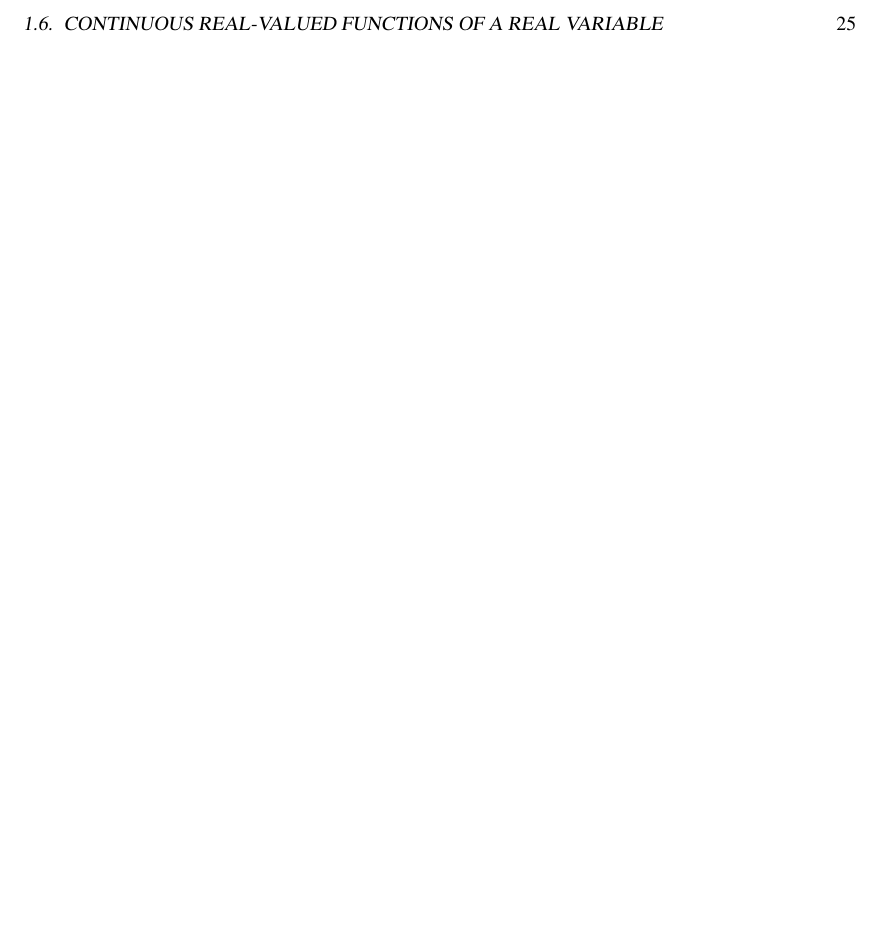
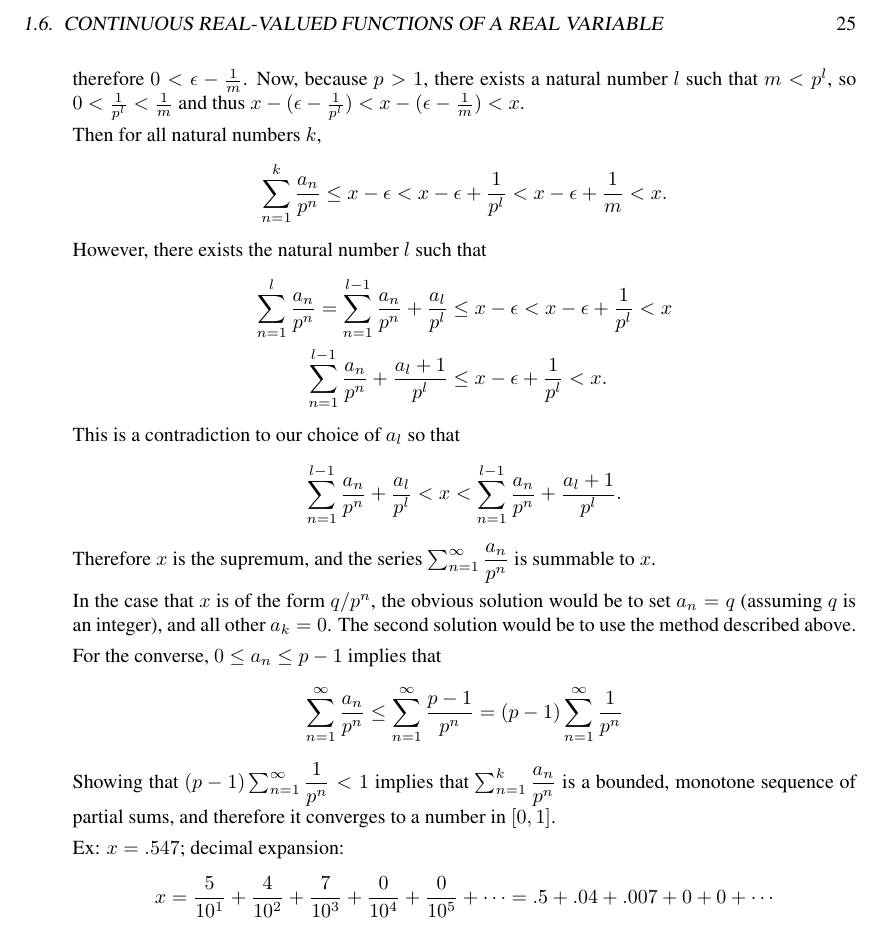
Before and after one commit to dloiolb/Royden_Real_Analysis, a LaTeX book (royden.tex, which reads chapters/chapter01.tex): part of page 31 of 79, cut so that both start at the same text, the shorter picture padded with empty space. Compiled offline with pdfLaTeX.

Commit message:
problem 44

```diff
--- a/chapters/chapter01.tex
+++ b/chapters/chapter01.tex
@@ -837,3 +861,28 @@ Let $\{a_n \}$ and $\{b_n \}$ be sequences of real numbers.
+	Now, by the Archimedean Property, there exists a natural number $m$ such that $\frac{1}{m} < \epsilon$; therefore $0 < \epsilon-\frac{1}{m}$.
+	Now, because $p>1$, there exists a natural number $l$ such that $m<p^l$, so $0<\frac{1}{p^l}<\frac{1}{m}$ and thus $x-(\epsilon-\frac{1}{p^l})<x-(\epsilon-\frac{1}{m})<x$.\par
+	Then for all natural numbers $k$,
+	\[
+		\sum_{n=1}^k \frac{a_n}{p^n} \le x-\epsilon< x-\epsilon+\frac{1}{p^l}<x-\epsilon+\frac{1}{m}< x.
+	\]
+	However, there exists the natural number $l$ such that
+	\begin{align*}
+		\sum_{n=1}^l \frac{a_n}{p^n} = \sum_{n=1}^{l-1} \frac{a_n}{p^n} + \frac{a_l}{p^l}&\le x-\epsilon < x-\epsilon+\frac{1}{p^l}< x\\
+		\sum_{n=1}^{l-1} \frac{a_n}{p^n} + \frac{a_l+1}{p^l}& \le x-\epsilon +\frac{1}{p^l}<x.
+	\end{align*}
+	This is a contradiction to our choice of $a_l$ so that
+	\[
+		\sum_{n=1}^{l-1} \frac{a_n}{p^n} + \frac{a_l}{p^l} < x <  \sum_{n=1}^{l-1} \frac{a_n}{p^n} + \frac{a_l+1}{p^l}.
+	\]
+	Therefore $x$ is the supremum, and the series $\sum_{n=1}^\infty\dfrac{a_n}{p^n}$ is summable to $x$.\par
+	In the case that $x$ is of the form $q/p^n$, the obvious solution would be to set $a_n =q$ (assuming $q$ is an integer), and all other $a_k=0$.
+	The second solution would be to use the method described above.\par
+	For the converse,  $0\le a_n \le p-1$ implies that
+	\[
+		\sum_{n=1}^\infty\dfrac{a_n}{p^n} \le \sum_{n=1}^\infty\dfrac{p-1}{p^n}=(p-1)\sum_{n=1}^\infty\dfrac{1}{p^n}
+	\]
+	Showing that $(p-1)\sum_{n=1}^\infty\dfrac{1}{p^n} <1$ implies that $\sum_{n=1}^k\dfrac{a_n}{p^n}$ is a bounded, monotone sequence of partial sums, and therefore it converges to a number in $[0,1]$.\par
+	\par
+	Ex: $x=.547$; decimal expansion: \[x=\frac{5}{10^1}+\frac{4}{10^2}+\frac{7}{10^3}+\frac{0}{10^4}+\frac{0}{10^5}+\cdots=.5+.04+.007+0+0+\cdots\]
 	\item Prove Proposition 20.
 	\item Show that the assertion of the Bolzano-Weierstrass Theorem is equivalent to the Completeness Axiom for the real numbers. Show that the assertion of the Monotone Convergence Theorem is equivalent to the Completeness Axiom for the real numbers.
 \end{enumerate}
```
Also changed, not shown: royden.pdf, chapters/chapter01.tex (24 more changed lines).
